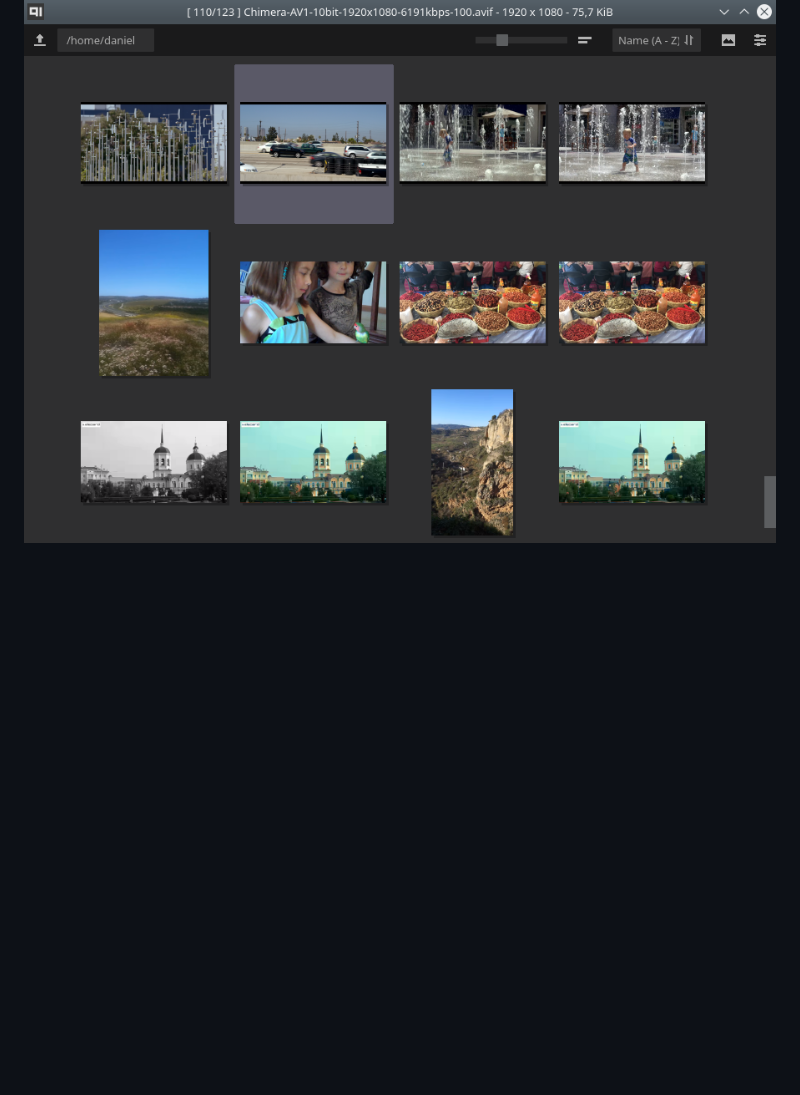
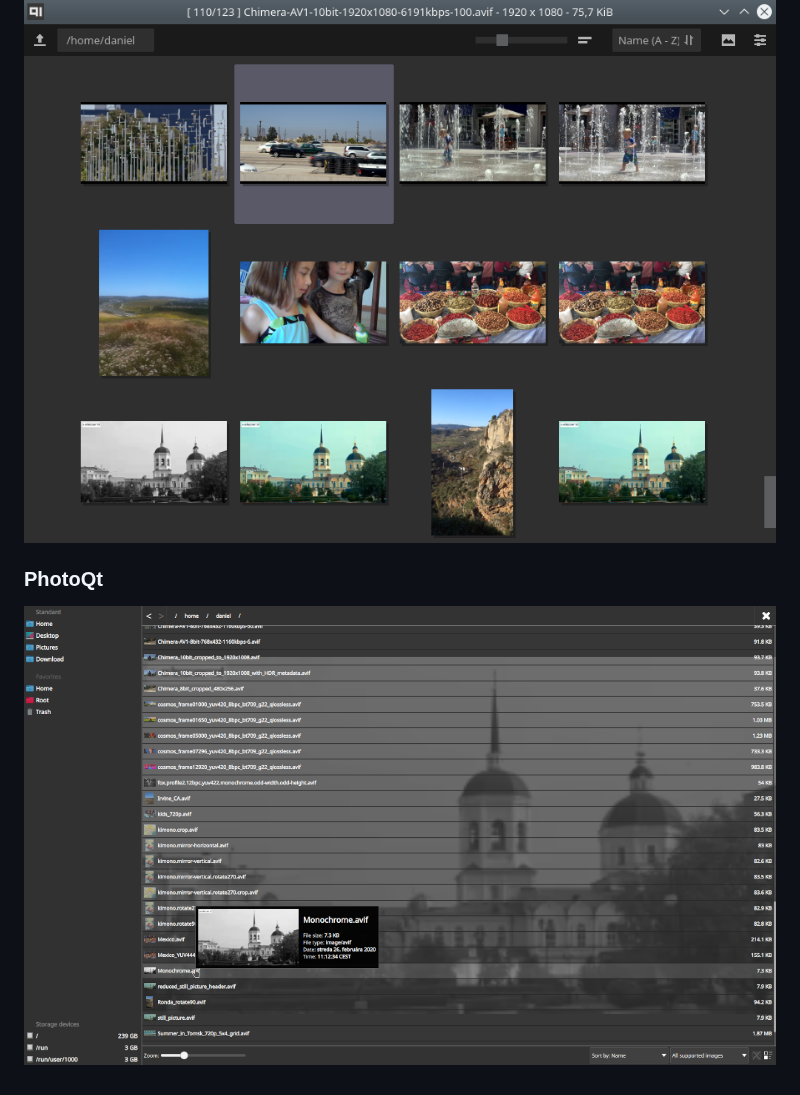
Before and after one commit to novomesk/qt-avif-image-plugin, a Markdown page: README.md, the part around the change. Rendered like a GitHub page; pictures changed too: img/app_photoqt2.png (added); blank space fills up the shorter version.

Commit message:
Added PhotoQt screenshot

```diff
--- a/README.md
+++ b/README.md
@@ -161,3 +161,7 @@ AVIF thumbnails in dolphin:
 ### qimgv
 
 ![AVIF images in qimgv](img/app_qimgv.png)
+
+### PhotoQt
+
+![AVIF images in photoqt](img/app_photoqt2.png)
```
